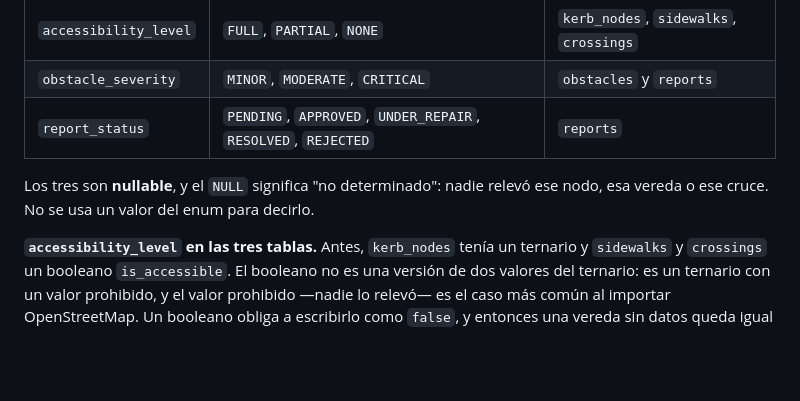
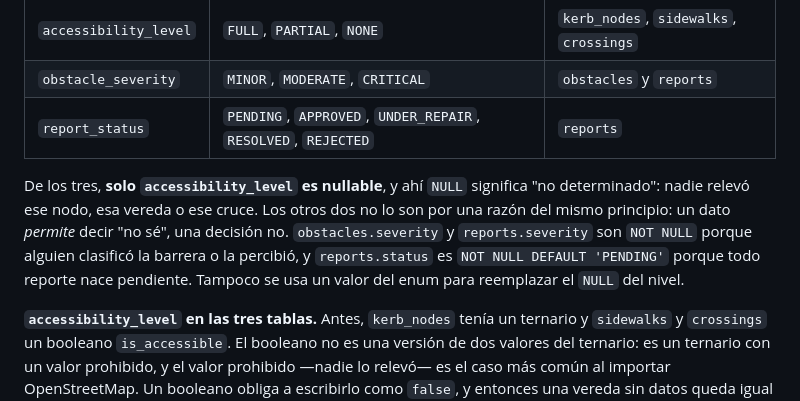
Before and after one commit to BLP-Technologies/rodando-x-mza, a Markdown page: docs/09-modelo-de-datos.md, the part around the change. Rendered like a GitHub page; blank space fills up the shorter version.

```diff
--- a/docs/09-modelo-de-datos.md
+++ b/docs/09-modelo-de-datos.md
@@ -74,8 +74,13 @@ Un solo tipo por vocabulario, compartido por todas las tablas que lo usan:
 | `obstacle_severity` | `MINOR`, `MODERATE`, `CRITICAL` | `obstacles` y `reports` |
 | `report_status` | `PENDING`, `APPROVED`, `UNDER_REPAIR`, `RESOLVED`, `REJECTED` | `reports` |
 
-Los tres son **nullable**, y el `NULL` significa "no determinado": nadie relevó ese
-nodo, esa vereda o ese cruce. No se usa un valor del enum para decirlo.
+De los tres, **solo `accessibility_level` es nullable**, y ahí `NULL` significa "no
+determinado": nadie relevó ese nodo, esa vereda o ese cruce. Los otros dos no lo son por
+una razón del mismo principio: un dato *permite* decir "no sé", una decisión no.
+`obstacles.severity` y `reports.severity` son `NOT NULL` porque alguien clasificó la
+barrera o la percibió, y `reports.status` es `NOT NULL DEFAULT 'PENDING'` porque todo
+reporte nace pendiente. Tampoco se usa un valor del enum para reemplazar el `NULL` del
+nivel.
 
 **`accessibility_level` en las tres tablas.** Antes, `kerb_nodes` tenía un ternario y
 `sidewalks` y `crossings` un booleano `is_accessible`. El booleano no es una versión
```
Also changed, not shown: docs/01-diagramas.md (+9 -0 lines), docs/diagrams/imgs/01-DER.png, 1 other file.
